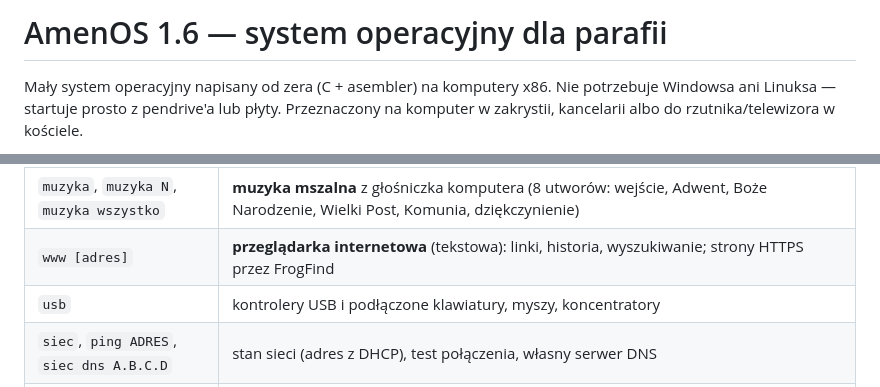
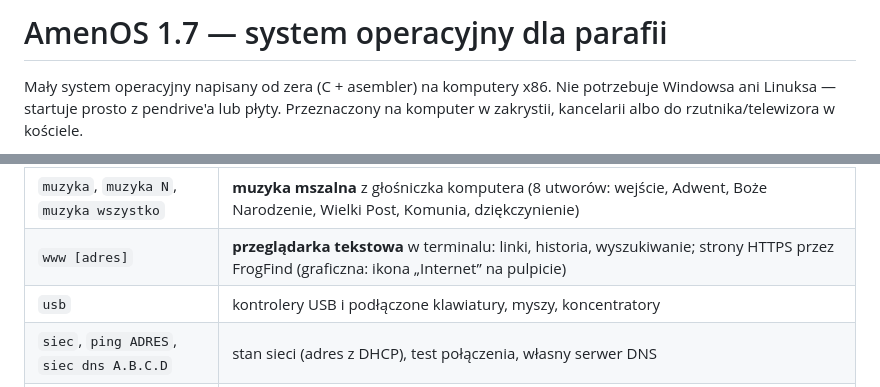
Before and after one commit to karoljasianek/AmenOS, a Markdown page: README.md, 2 parts joined by grey strips. GitHub-like rendering.

```diff
--- a/README.md
+++ b/README.md
@@ -1,4 +1,4 @@
-# AmenOS 1.6 — system operacyjny dla parafii
+# AmenOS 1.7 — system operacyjny dla parafii
 
 Mały system operacyjny napisany od zera (C + asembler) na komputery x86.
 Nie potrzebuje Windowsa ani Linuksa — startuje prosto z pendrive'a lub płyty.
@@ -46,7 +50,7 @@ Jeśli karta graficzna nie obsługuje trybu graficznego, w menu startowym GRUB-a
 | `spowiedz` | **wirtualny spowiednik**: wierny pisze, komputer prowadzi spowiedź, daje naukę i pokutę dobraną do grzechów i wypowiada formułę rozgrzeszenia; potem wszystko jest wymazywane z pamięci |
 | `komunia` | **Komunia święta**: Hostia w promieniach, „Oto Baranek Boży”, dzwonki, „Ciało Chrystusa”, dziękczynienie z muzyką |
 | `muzyka`, `muzyka N`, `muzyka wszystko` | **muzyka mszalna** z głośniczka komputera (8 utworów: wejście, Adwent, Boże Narodzenie, Wielki Post, Komunia, dziękczynienie) |
-| `www [adres]` | **przeglądarka internetowa** (tekstowa): linki, historia, wyszukiwanie; strony HTTPS przez FrogFind |
+| `www [adres]` | **przeglądarka tekstowa** w terminalu: linki, historia, wyszukiwanie; strony HTTPS przez FrogFind (graficzna: ikona „Internet” na pulpicie) |
 | `usb` | kontrolery USB i podłączone klawiatury, myszy, koncentratory |
 | `siec`, `ping ADRES`, `siec dns A.B.C.D` | stan sieci (adres z DHCP), test połączenia, własny serwer DNS |
 | `zegar` | duży zegar z datą i obchodem dnia |
```
Also changed, not shown: other parts of README.md (+12 -2 lines), zrzuty/15-przegladarka-graficzna.png (added), zrzuty/15b-przegladarka-graficzna.png (added), 11 other files.
